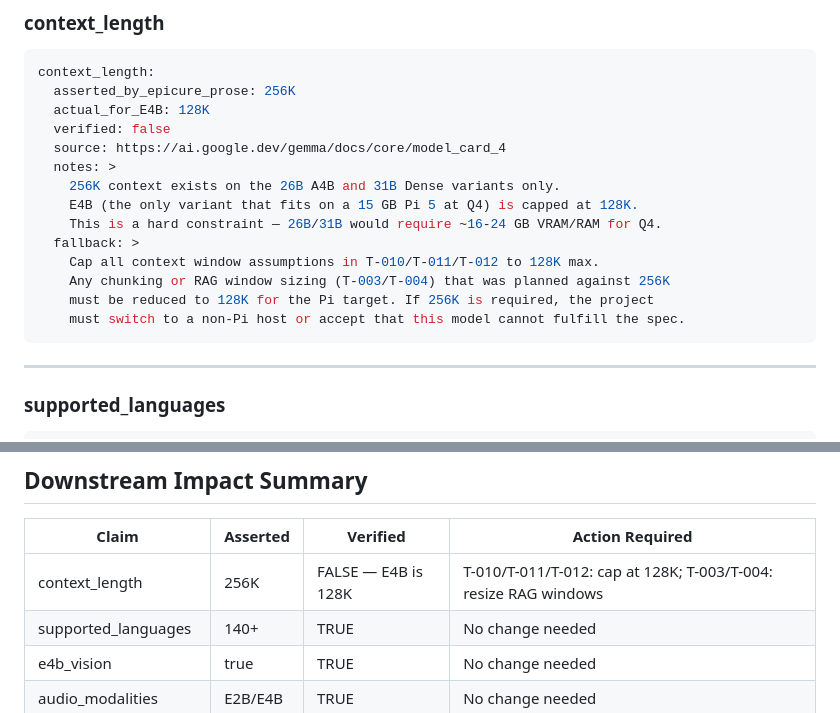
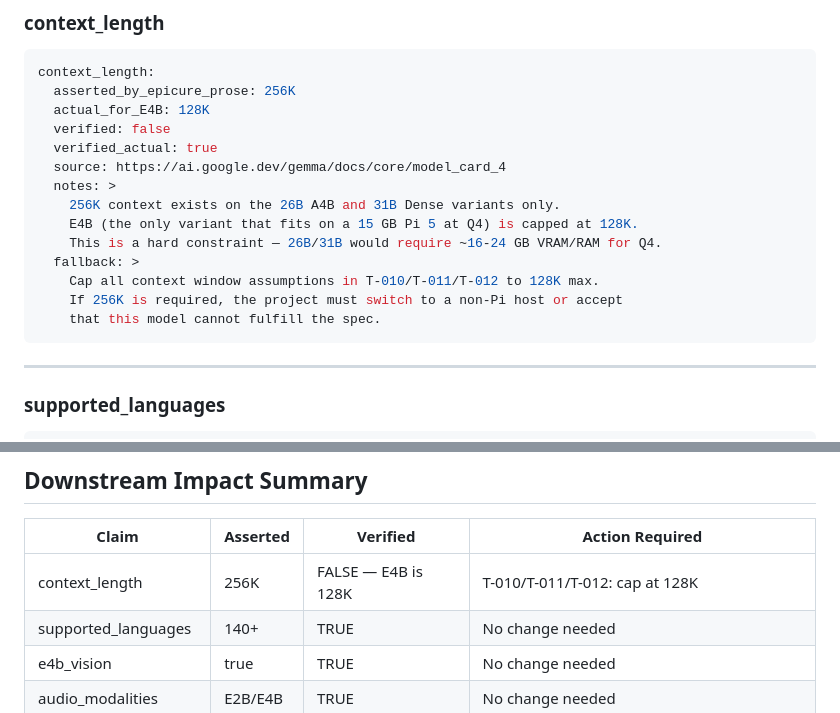
Before and after one commit to PantryAtlas/pantryatlas, a Markdown page: docs/gemma4-verified-specs.md, 2 parts joined by grey strips. Drawn GitHub-style.

````diff
--- a/docs/gemma4-verified-specs.md
+++ b/docs/gemma4-verified-specs.md
@@ -28,6 +31,7 @@ context_length:
   asserted_by_epicure_prose: 256K
   actual_for_E4B: 128K
   verified: false
+  verified_actual: true
   source: https://ai.google.dev/gemma/docs/core/model_card_4
   notes: >
     256K context exists on the 26B A4B and 31B Dense variants only.
@@ -35,9 +39,8 @@ context_length:
     This is a hard constraint — 26B/31B would require ~16-24 GB VRAM/RAM for Q4.
   fallback: >
     Cap all context window assumptions in T-010/T-011/T-012 to 128K max.
-    Any chunking or RAG window sizing (T-003/T-004) that was planned against 256K
-    must be reduced to 128K for the Pi target. If 256K is required, the project
-    must switch to a non-Pi host or accept that this model cannot fulfill the spec.
+    If 256K is required, the project must switch to a non-Pi host or accept
+    that this model cannot fulfill the spec.
 ```
 
 ---
@@ -150,7 +153,7 @@ sha256sum gemma-4-E4B-it-Q4_K_M.gguf
 
 | Claim | Asserted | Verified | Action Required |
 |---|---|---|---|
-| context_length | 256K | FALSE — E4B is 128K | T-010/T-011/T-012: cap at 128K; T-003/T-004: resize RAG windows |
+| context_length | 256K | FALSE — E4B is 128K | T-010/T-011/T-012: cap at 128K |
 | supported_languages | 140+ | TRUE | No change needed |
 | e4b_vision | true | TRUE | No change needed |
 | audio_modalities | E2B/E4B | TRUE | No change needed |
````
Also changed, not shown: other parts of docs/gemma4-verified-specs.md (+4 -1 lines), tasks/prd-epicure-core.md (+5 -0 lines).
